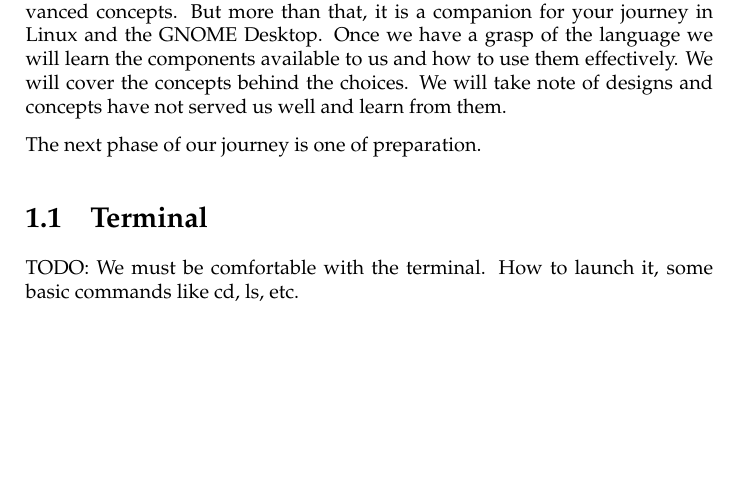
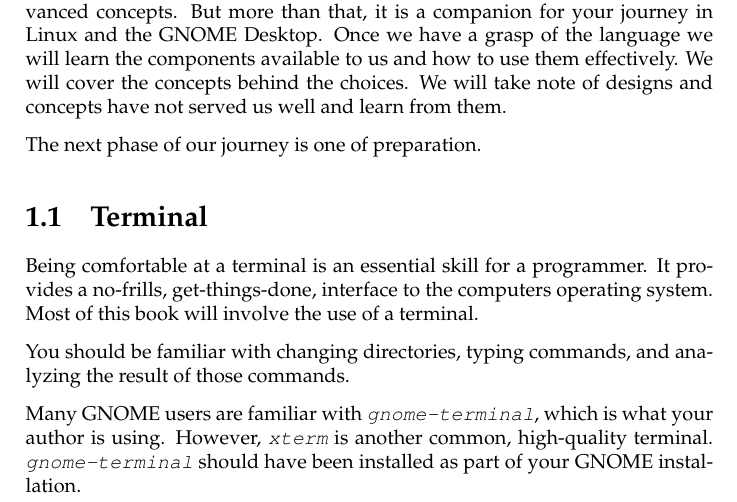
Before and after one commit to jbicha/gnome-desktop-programming, a LaTeX thesis (book/gnome-desktop-programming.tex, which reads book/introduction.tex): part of page 9 of 101, cut so that both start at the same text, the shorter picture padded with empty space. Compiled offline with pdfLaTeX.

Commit message:
introduction: add paragraph on terminal.

```diff
--- a/book/introduction.tex
+++ b/book/introduction.tex
@@ -20,8 +20,17 @@ The next phase of our journey is one of preparation.
 
 \section{Terminal}
 
-TODO: We must be comfortable with the terminal. How to launch it, some
-basic commands like cd, ls, etc.
+Being comfortable at a terminal is an essential skill for a programmer. It
+provides a no-frills, get-things-done, interface to the computers operating
+system. Most of this book will involve the use of a terminal.
+
+You should be familiar with changing directories, typing commands, and
+analyzing the result of those commands.
+
+Many GNOME users are familiar with \ident{gnome-terminal}, which is what your
+author is using. However, \ident{xterm} is another common, high-quality
+terminal. \ident{gnome-terminal} should have been installed as part of your
+GNOME installation.
 
 
 \section{Preparing the System}
```
